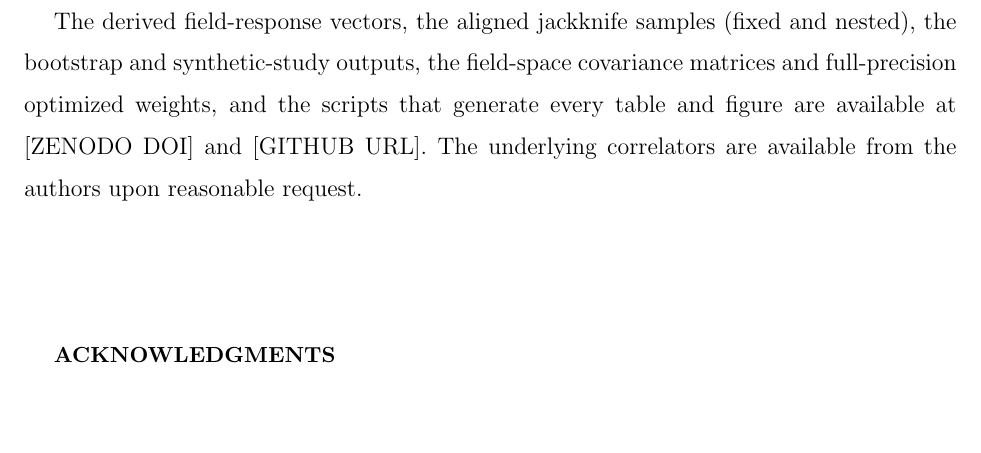
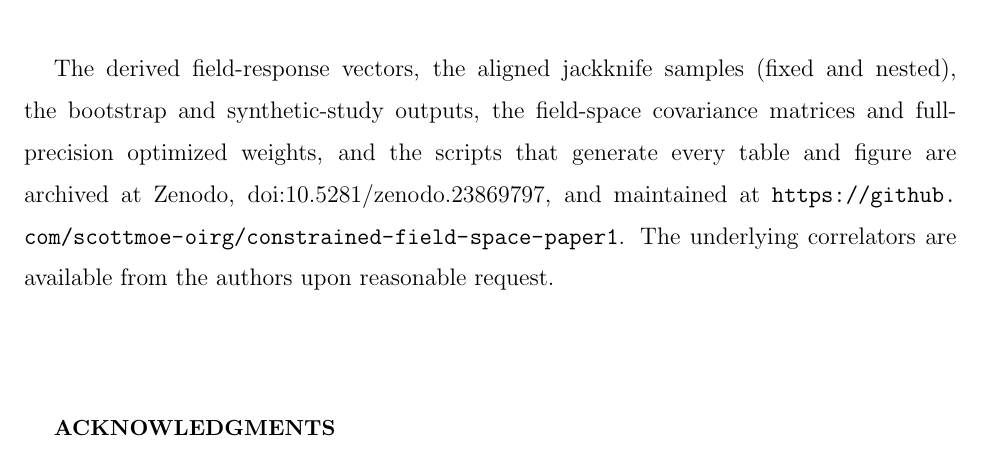
Before and after one commit to scottmoe-oirg/constrained-field-space-paper1, a LaTeX paper (paper/field_space_paper1_draft20.tex): part of page 38 of 43, cut so that both start at the same text. Compiled offline with pdfLaTeX.

Commit message:
Add Zenodo DOI and repository URL

```diff
--- a/paper/field_space_paper1_draft20.tex
+++ b/paper/field_space_paper1_draft20.tex
@@ -694,7 +694,7 @@ With four fields, imposing $O(B^8)$ cancellation exhausts the available degrees
 
 \section*{Data and code availability}
 
-The derived field-response vectors, the aligned jackknife samples (fixed and nested), the bootstrap and synthetic-study outputs, the field-space covariance matrices and full-precision optimized weights, and the scripts that generate every table and figure are available at [ZENODO DOI] and [GITHUB URL]. The underlying correlators are available from the authors upon reasonable request.
+The derived field-response vectors, the aligned jackknife samples (fixed and nested), the bootstrap and synthetic-study outputs, the field-space covariance matrices and full-precision optimized weights, and the scripts that generate every table and figure are archived at Zenodo, \href{https://doi.org/10.5281/zenodo.23869797}{doi:10.5281/zenodo.23869797}, and maintained at \url{https://github.com/scottmoe-oirg/constrained-field-space-paper1}. The underlying correlators are available from the authors upon reasonable request.
 
 \begin{acknowledgments}
 We thank Andrei Alexandru for writing the propagator and contraction code with which the correlators analyzed here were produced. This work was supported in part by the U.S. Department of Energy under Grant No.~DE-FG02-95ER40907. Most of the calculations were carried out at the DOE-sponsored National Energy Research Scientific Computing Center (NERSC).
```
Also changed, not shown: 2 other files.
